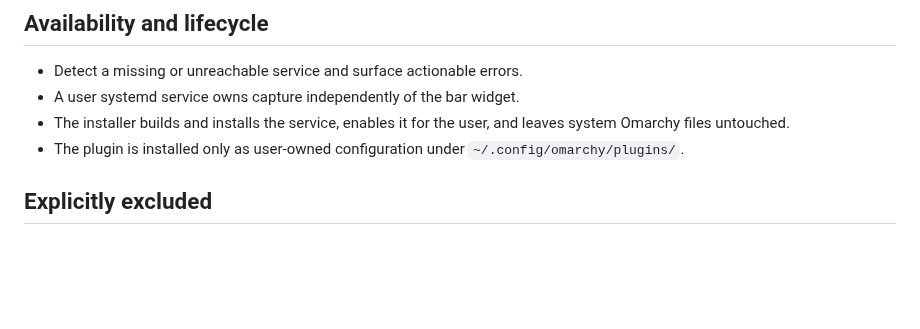
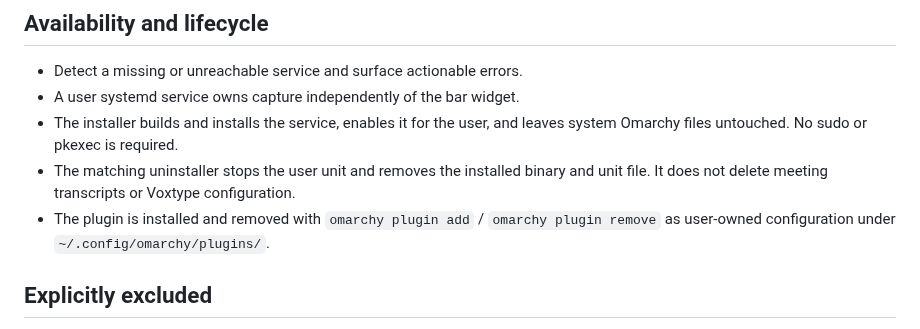
Before and after one commit to boomdev/voxtype-meeting-transcriber, a Markdown page: docs/features.md, the part around the change. Rendered like a GitHub page; blank space fills up the shorter version.

```diff
--- a/docs/features.md
+++ b/docs/features.md
@@ -57,8 +57,9 @@
 
 - Detect a missing or unreachable service and surface actionable errors.
 - A user systemd service owns capture independently of the bar widget.
-- The installer builds and installs the service, enables it for the user, and leaves system Omarchy files untouched.
-- The plugin is installed only as user-owned configuration under `~/.config/omarchy/plugins/`.
+- The installer builds and installs the service, enables it for the user, and leaves system Omarchy files untouched. No sudo or pkexec is required.
+- The matching uninstaller stops the user unit and removes the installed binary and unit file. It does not delete meeting transcripts or Voxtype configuration.
+- The plugin is installed and removed with `omarchy plugin add` / `omarchy plugin remove` as user-owned configuration under `~/.config/omarchy/plugins/`.
 
 ## Explicitly excluded
 
```
Also changed, not shown: README.md (+94 -14 lines), preview.png (added), 5 other files.
